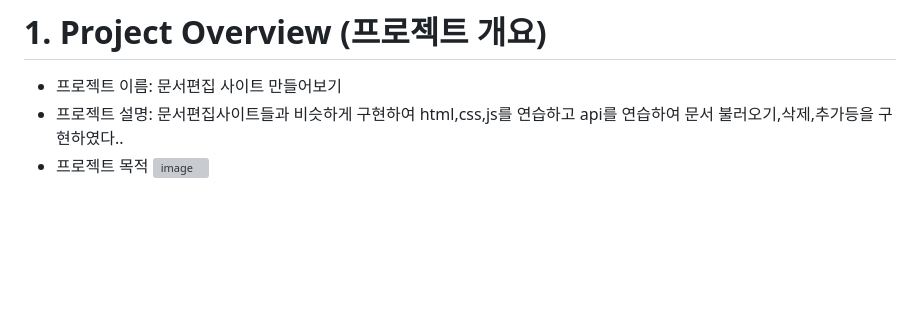
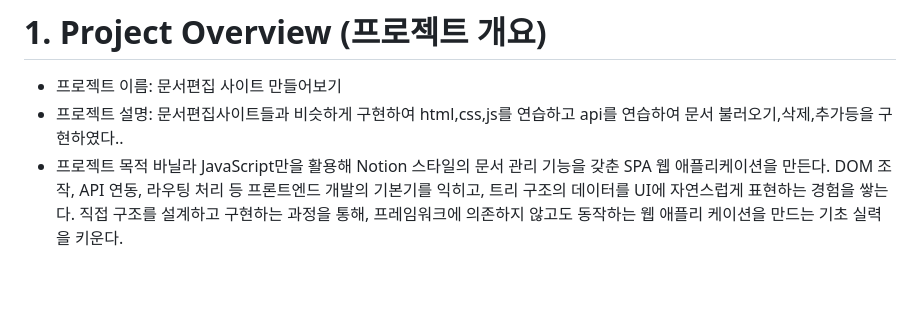
Before and after one commit to TYss00/notion_practice, a Markdown page: README.md, the part around the change. Rendered like a GitHub page; blank space fills up the shorter version; grey boxes are pictures that could not be loaded.

```diff
--- a/README.md
+++ b/README.md
@@ -4,7 +4,9 @@
 - 프로젝트 이름: 문서편집 사이트 만들어보기
 - 프로젝트 설명: 문서편집사이트들과 비슷하게 구현하여 html,css,js를 연습하고 api를 연습하여 문서 불러오기,삭제,추가등을 구현하였다..
 - 프로젝트 목적
-![image](https://github.com/user-attachments/assets/4bc1a817-546b-4206-9828-a61396605f17)
+바닐라 JavaScript만을 활용해 Notion 스타일의 문서 관리 기능을 갖춘 SPA 웹 애플리케이션을 만든다.
+DOM 조작, API 연동, 라우팅 처리 등 프론트엔드 개발의 기본기를 익히고, 트리 구조의 데이터를 UI에 자연스럽게 표현하는 경험을 쌓는다.
+직접 구조를 설계하고 구현하는 과정을 통해, 프레임워크에 의존하지 않고도 동작하는 웹 애플리 케이션을 만드는 기초 실력을 키운다.
 
 <br/>
 <br/>
```
